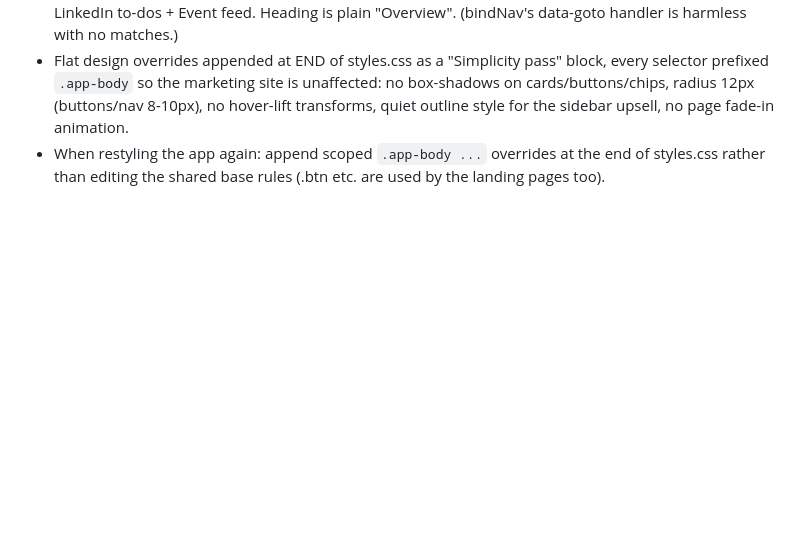
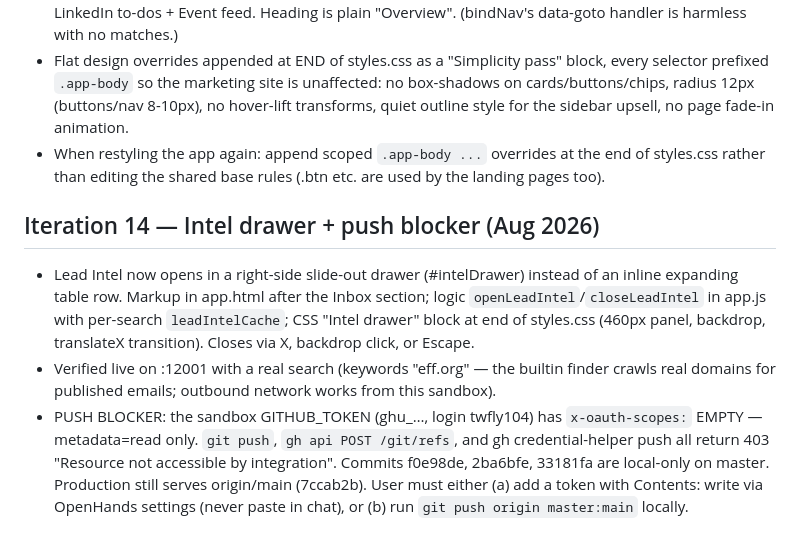
Before and after one commit to twfly104/outrovo, a Markdown page: AGENTS.md, the part around the change. Drawn GitHub-style; blank space fills up the shorter version.

Commit message:
docs: note Intel drawer + push blocker in AGENTS.md
Co-authored-by: openhands <openhands@all-hands.dev>

```diff
--- a/AGENTS.md
+++ b/AGENTS.md
@@ -551,3 +551,8 @@ A cold email & LinkedIn outreach SaaS landing page inspired by woodpecker.co's s
 - Overview page: removed the 4 action cards (duplicated the sidebar). Page is now just At a glance stats + LinkedIn to-dos + Event feed. Heading is plain "Overview". (bindNav's data-goto handler is harmless with no matches.)
 - Flat design overrides appended at END of styles.css as a "Simplicity pass" block, every selector prefixed `.app-body` so the marketing site is unaffected: no box-shadows on cards/buttons/chips, radius 12px (buttons/nav 8-10px), no hover-lift transforms, quiet outline style for the sidebar upsell, no page fade-in animation.
 - When restyling the app again: append scoped `.app-body ...` overrides at the end of styles.css rather than editing the shared base rules (.btn etc. are used by the landing pages too).
+
+## Iteration 14 — Intel drawer + push blocker (Aug 2026)
+- Lead Intel now opens in a right-side slide-out drawer (#intelDrawer) instead of an inline expanding table row. Markup in app.html after the Inbox section; logic `openLeadIntel`/`closeLeadIntel` in app.js with per-search `leadIntelCache`; CSS "Intel drawer" block at end of styles.css (460px panel, backdrop, translateX transition). Closes via X, backdrop click, or Escape.
+- Verified live on :12001 with a real search (keywords "eff.org" — the builtin finder crawls real domains for published emails; outbound network works from this sandbox).
+- PUSH BLOCKER: the sandbox GITHUB_TOKEN (ghu_…, login twfly104) has `x-oauth-scopes:` EMPTY — metadata=read only. `git push`, `gh api POST /git/refs`, and gh credential-helper push all return 403 "Resource not accessible by integration". Commits f0e98de, 2ba6bfe, 33181fa are local-only on master. Production still serves origin/main (7ccab2b). User must either (a) add a token with Contents: write via OpenHands settings (never paste in chat), or (b) run `git push origin master:main` locally.
```
